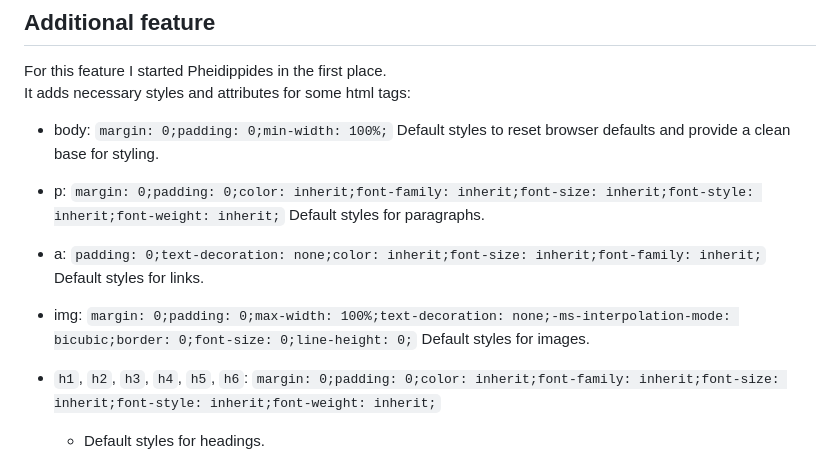
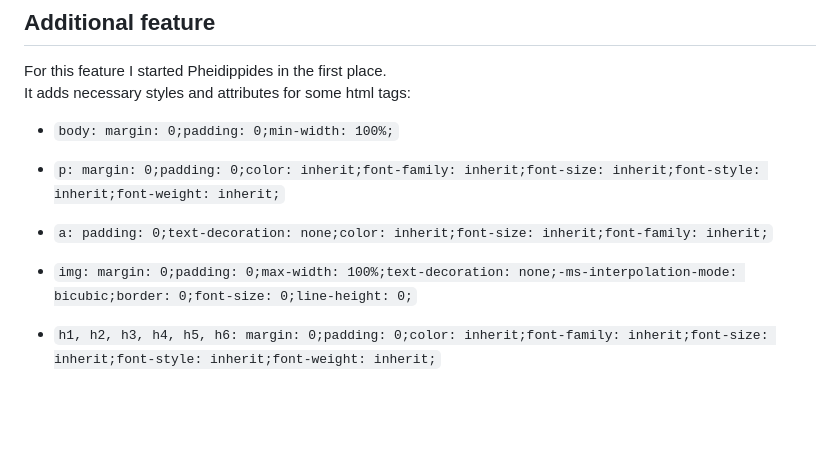
Before and after one commit to RostyslavGitHub/pheidippides, a Markdown page: README.md, the part around one of its changes. GitHub-like rendering; blank space fills up the shorter version.

```diff
--- a/README.md
+++ b/README.md
@@ -60,18 +60,13 @@ module.exports = HTMLEmail;
 ## Additional feature
 For this feature I started Pheidippides in the first place.<br />
 It adds necessary styles and attributes for some html tags:
-  - body: `margin: 0;padding: 0;min-width: 100%;`
-    Default styles to reset browser defaults and provide a clean base for styling.
+  - `body: margin: 0;padding: 0;min-width: 100%;`<br />
 
-  - p: `margin: 0;padding: 0;color: inherit;font-family: inherit;font-size: inherit;font-style: inherit;font-weight: inherit;`
-    Default styles for paragraphs.
+  - `p: margin: 0;padding: 0;color: inherit;font-family: inherit;font-size: inherit;font-style: inherit;font-weight: inherit;`<br />
 
-  - a: `padding: 0;text-decoration: none;color: inherit;font-size: inherit;font-family: inherit;`
-    Default styles for links.
+  - `a: padding: 0;text-decoration: none;color: inherit;font-size: inherit;font-family: inherit;`<br />
 
-  - img: `margin: 0;padding: 0;max-width: 100%;text-decoration: none;-ms-interpolation-mode: bicubic;border: 0;font-size: 0;line-height: 0;`
-    Default styles for images.
+  - `img: margin: 0;padding: 0;max-width: 100%;text-decoration: none;-ms-interpolation-mode: bicubic;border: 0;font-size: 0;line-height: 0;`<br />
 
-  - `h1`, `h2`, `h3`, `h4`, `h5`, `h6`: `margin: 0;padding: 0;color: inherit;font-family: inherit;font-size: inherit;font-style: inherit;font-weight: inherit;`
-    - Default styles for headings.
+  - `h1, h2, h3, h4, h5, h6: margin: 0;padding: 0;color: inherit;font-family: inherit;font-size: inherit;font-style: inherit;font-weight: inherit;`<br />
 
```
Also changed, not shown: other parts of README.md (+1 -1 lines).
